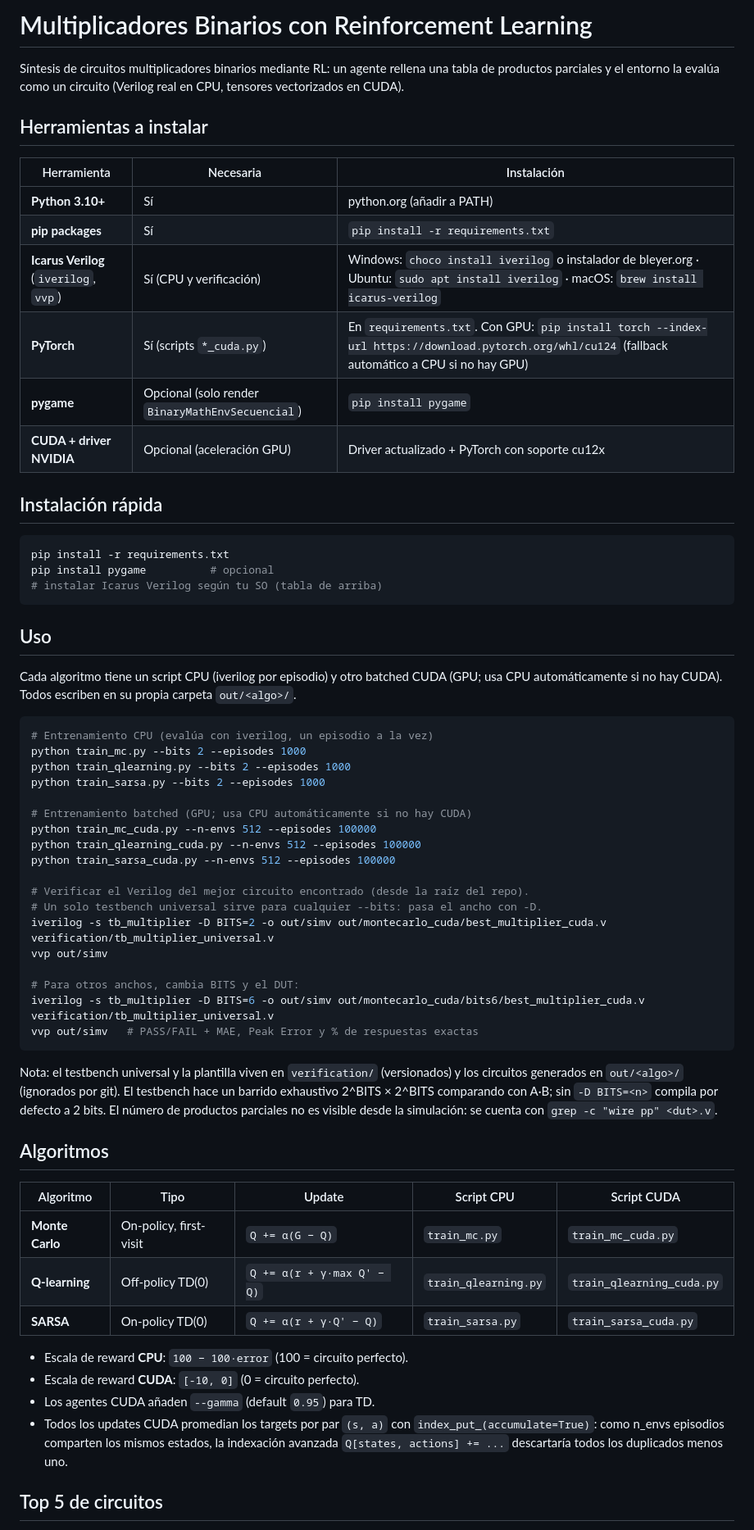
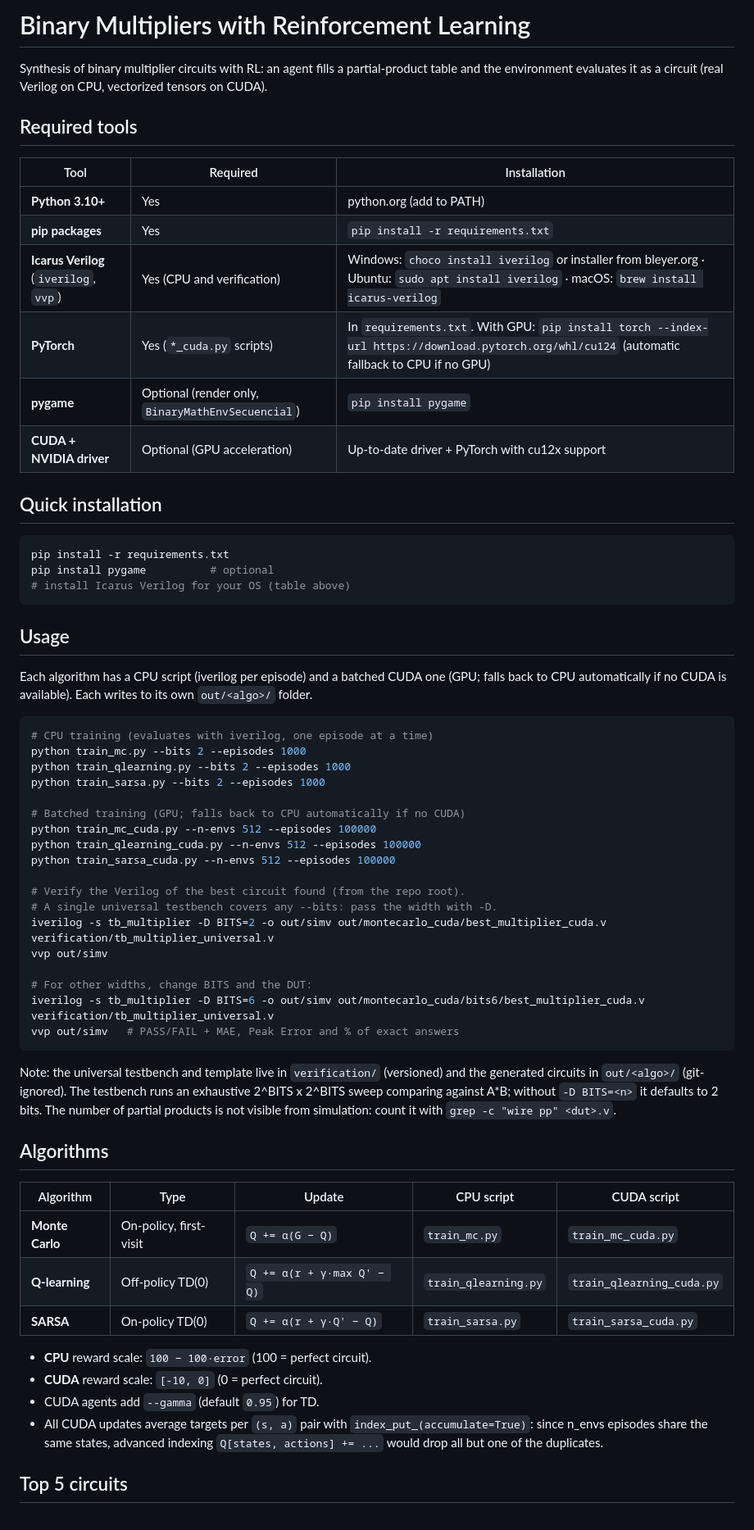
Before and after one commit to Miguel-Alvarado7/ADSE-of-Approximate-Digital-Multipliers-Using-TRL, a Markdown page: README.md, the part around one of its changes. Shown at 82% size. Drawn GitHub-style.

Commit message:
docs: translate README to English for paper

````diff
--- a/README.md
+++ b/README.md
@@ -1,77 +1,77 @@
-# Multiplicadores Binarios con Reinforcement Learning
+# Binary Multipliers with Reinforcement Learning
 
-Síntesis de circuitos multiplicadores binarios mediante RL: un agente rellena
-una tabla de productos parciales y el entorno la evalúa como un circuito
-(Verilog real en CPU, tensores vectorizados en CUDA).
+Synthesis of binary multiplier circuits with RL: an agent fills a
+partial-product table and the environment evaluates it as a circuit
+(real Verilog on CPU, vectorized tensors on CUDA).
 
-## Herramientas a instalar
+## Required tools
 
-| Herramienta | Necesaria | Instalación |
+| Tool | Required | Installation |
 |---|---|---|
-| **Python 3.10+** | Sí | python.org (añadir a PATH) |
-| **pip packages** | Sí | `pip install -r requirements.txt` |
-| **Icarus Verilog** (`iverilog`, `vvp`) | Sí (CPU y verificación) | Windows: `choco install iverilog` o instalador de bleyer.org · Ubuntu: `sudo apt install iverilog` · macOS: `brew install icarus-verilog` |
-| **PyTorch** | Sí (scripts `*_cuda.py`) | En `requirements.txt`. Con GPU: `pip install torch --index-url https://download.pytorch.org/whl/cu124` (fallback automático a CPU si no hay GPU) |
-| **pygame** | Opcional (solo render `BinaryMathEnvSecuencial`) | `pip install pygame` |
-| **CUDA + driver NVIDIA** | Opcional (aceleración GPU) | Driver actualizado + PyTorch con soporte cu12x |
+| **Python 3.10+** | Yes | python.org (add to PATH) |
+| **pip packages** | Yes | `pip install -r requirements.txt` |
+| **Icarus Verilog** (`iverilog`, `vvp`) | Yes (CPU and verification) | Windows: `choco install iverilog` or installer from bleyer.org · Ubuntu: `sudo apt install iverilog` · macOS: `brew install icarus-verilog` |
+| **PyTorch** | Yes (`*_cuda.py` scripts) | In `requirements.txt`. With GPU: `pip install torch --index-url https://download.pytorch.org/whl/cu124` (automatic fallback to CPU if no GPU) |
+| **pygame** | Optional (render only, `BinaryMathEnvSecuencial`) | `pip install pygame` |
+| **CUDA + NVIDIA driver** | Optional (GPU acceleration) | Up-to-date driver + PyTorch with cu12x support |
 
-## Instalación rápida
+## Quick installation
 
 ```bash
 pip install -r requirements.txt
-pip install pygame          # opcional
-# instalar Icarus Verilog según tu SO (tabla de arriba)
+pip install pygame          # optional
+# install Icarus Verilog for your OS (table above)
 ```
 
-## Uso
+## Usage
 
-Cada algoritmo tiene un script CPU (iverilog por episodio) y otro batched CUDA
-(GPU; usa CPU automáticamente si no hay CUDA). Todos escriben en su propia
-carpeta `out/<algo>/`.
+Each algorithm has a CPU script (iverilog per episode) and a batched CUDA one
+(GPU; falls back to CPU automatically if no CUDA is available). Each writes to
+its own `out/<algo>/` folder.
 
 ```bash
-# Entrenamiento CPU (evalúa con iverilog, un episodio a la vez)
+# CPU training (evaluates with iverilog, one episode at a time)
 python train_mc.py --bits 2 --episodes 1000
 python train_qlearning.py --bits 2 --episodes 1000
 python train_sarsa.py --bits 2 --episodes 1000
 
-# Entrenamiento batched (GPU; usa CPU automáticamente si no hay CUDA)
+# Batched training (GPU; falls back to CPU automatically if no CUDA)
 python train_mc_cuda.py --n-envs 512 --episodes 100000
 python train_qlearning_cuda.py --n-envs 512 --episodes 100000
 python train_sarsa_cuda.py --n-envs 512 --episodes 100000
 
-# Verificar el Verilog del mejor circuito encontrado (desde la raíz del repo).
-# Un solo testbench universal sirve para cualquier --bits: pasa el ancho con -D.
+# Verify the Verilog of the best circuit found (from the repo root).
+# A single universal testbench covers any --bits: pass the width with -D.
 iverilog -s tb_multiplier -D BITS=2 -o out/simv out/montecarlo_cuda/best_multiplier_cuda.v verification/tb_multiplier_universal.v
 vvp out/simv
 
-# Para otros anchos, cambia BITS y el DUT:
+# For other widths, change BITS and the DUT:
 iverilog -s tb_multiplier -D BITS=6 -o out/simv out/montecarlo_cuda/bits6/best_multiplier_cuda.v verification/tb_multiplier_universal.v
-vvp out/simv   # PASS/FAIL + MAE, Peak Error y % de respuestas exactas
+vvp out/simv   # PASS/FAIL + MAE, Peak Error and % of exact answers
 ```
 
-Nota: el testbench universal y la plantilla viven en `verification/`
-(versionados) y los circuitos generados en `out/<algo>/` (ignorados por git).
-El testbench hace un barrido exhaustivo 2^BITS × 2^BITS comparando con A·B;
-sin `-D BITS=<n>` compila por defecto a 2 bits. El número de productos
-parciales no es visible desde la simulación: se cuenta con
+Note: the universal testbench and template live in `verification/`
+(versioned) and the generated circuits in `out/<algo>/` (git-ignored).
+The testbench runs an exhaustive 2^BITS x 2^BITS sweep comparing against A*B;
+without `-D BITS=<n>` it defaults to 2 bits. The number of partial
+products is not visible from simulation: count it with
 `grep -c "wire pp" <dut>.v`.
 
-## Algoritmos
+## Algorithms
 
-| Algoritmo | Tipo | Update | Script CPU | Script CUDA |
+| Algorithm | Type | Update | CPU script | CUDA script |
 |---|---|---|---|---|
 | **Monte Carlo** | On-policy, first-visit | `Q += α(G − Q)` | `train_mc.py` | `train_mc_cuda.py` |
 | **Q-learning** | Off-policy TD(0) | `Q += α(r + γ·max Q' − Q)` | `train_qlearning.py` | `train_qlearning_cuda.py` |
 | **SARSA** | On-policy TD(0) | `Q += α(r + γ·Q' − Q)` | `train_sarsa.py` | `train_sarsa_cuda.py` |
 
-- Escala de reward **CPU**: `100 − 100·error` (100 = circuito perfecto).
-- Escala de reward **CUDA**: `[-10, 0]` (0 = circuito perfecto).
-- Los agentes CUDA añaden `--gamma` (default `0.95`) para TD.
-- Todos los updates CUDA promedian los targets por par `(s, a)` con
-  `index_put_(accumulate=True)`: como n_envs episodios comparten los mismos
-  estados, la indexación avanzada `Q[states, actions] += ...` descartaría
-  todos los duplicados menos uno.
+- **CPU** reward scale: `100 − 100·error` (100 = perfect circuit).
+- **CUDA** reward scale: `[-10, 0]` (0 = perfect circuit).
+- CUDA agents add `--gamma` (default `0.95`) for TD.
+- All CUDA updates average targets per `(s, a)` pair with
+  `index_put_(accumulate=True)`: since n_envs episodes share the same
+  states, advanced indexing `Q[states, actions] += ...` would drop
+  all but one of the duplicates.
 
-## Top 5 de circuitos
+## Top 5 circuits
 
````
Also changed, not shown: other parts of README.md (+37 -37 lines).
